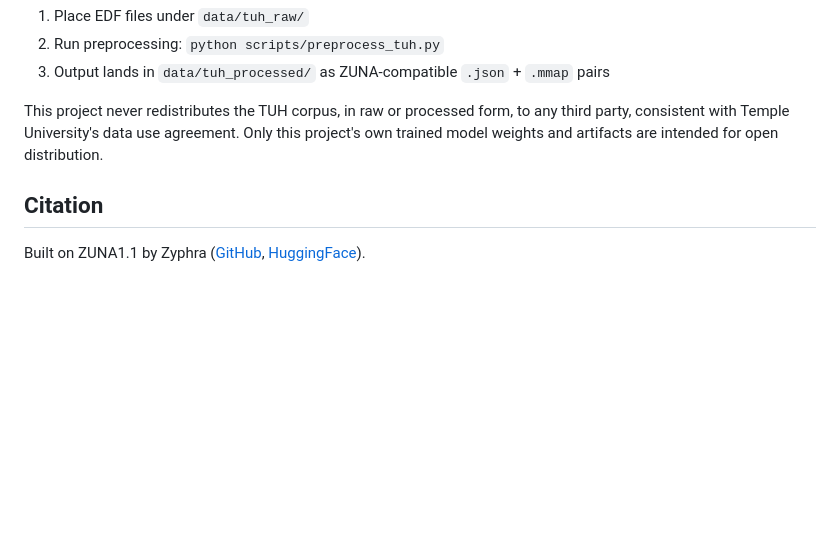
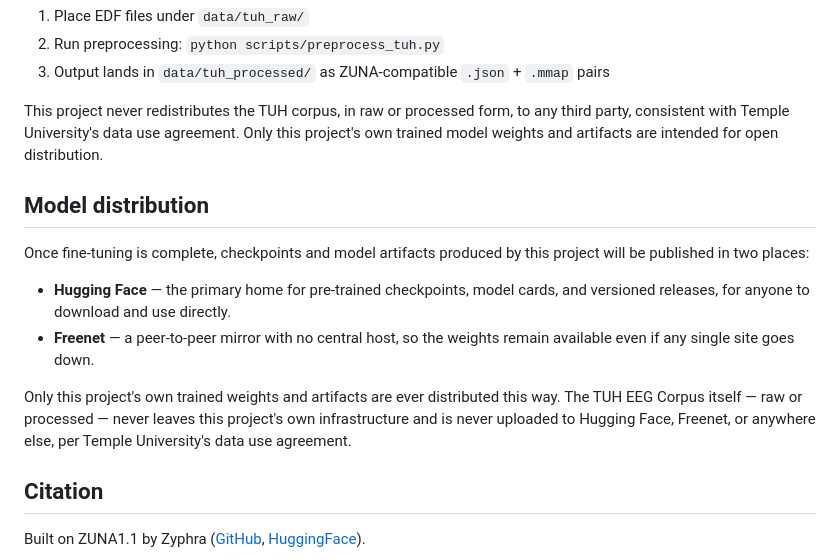
Before and after one commit to 1bit-systems/eeg-medical, a Markdown page: README.md, the part around the change. GitHub-like rendering; blank space fills up the shorter version.

Commit message:
Document model distribution and artifact locations
Added section on model distribution and artifact availability.

```diff
--- a/README.md
+++ b/README.md
@@ -76,6 +76,15 @@ TUH EEG Corpus requires an access request from [Temple University](https://www.i
 
 This project never redistributes the TUH corpus, in raw or processed form, to any third party, consistent with Temple University's data use agreement. Only this project's own trained model weights and artifacts are intended for open distribution.
 
+## Model distribution
+
+Once fine-tuning is complete, checkpoints and model artifacts produced by this project will be published in two places:
+
+- **Hugging Face** — the primary home for pre-trained checkpoints, model cards, and versioned releases, for anyone to download and use directly.
+- **Freenet** — a peer-to-peer mirror with no central host, so the weights remain available even if any single site goes down.
+
+Only this project's own trained weights and artifacts are ever distributed this way. The TUH EEG Corpus itself — raw or processed — never leaves this project's own infrastructure and is never uploaded to Hugging Face, Freenet, or anywhere else, per Temple University's data use agreement.
+
 ## Citation
 
 Built on ZUNA1.1 by Zyphra ([GitHub](https://github.com/Zyphra/zuna), [HuggingFace](https://huggingface.co/Zyphra/ZUNA1.1)).
```
